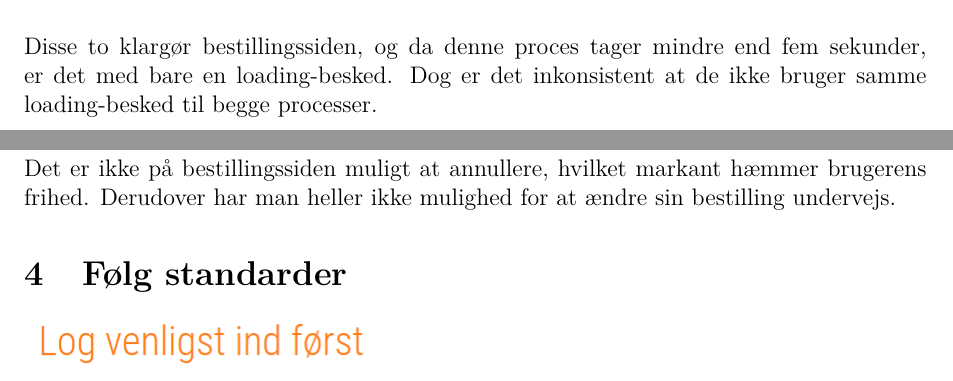
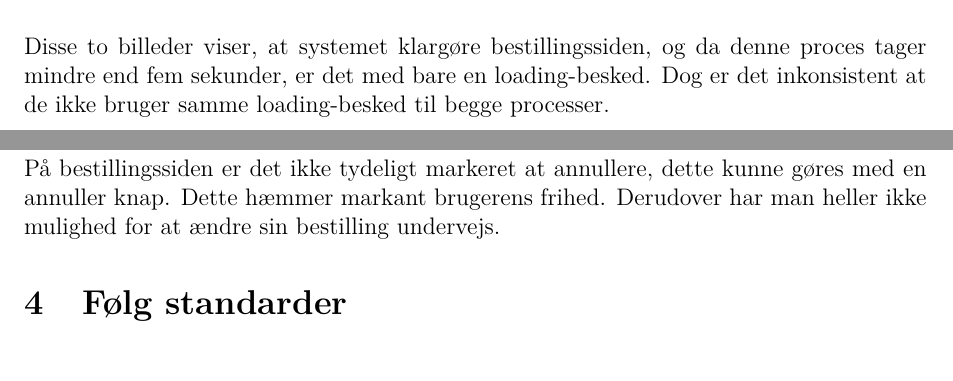
Before and after one commit to KristianMH/Inter, a LaTeX document (opg2/opg2_3D.tex): two parts of pages 2 and 4 of 8, joined at a grey line, cut so that both start at the same text. Compiled offline with pdfLaTeX.

Commit message:
mindre rettelser

```diff
--- a/opg2/opg2_3D.tex
+++ b/opg2/opg2_3D.tex
@@ -79,7 +79,7 @@
 \includegraphics[scale=0.8]{img/Kontrollerer_Data}
 \\
 \\
-Disse to klargør bestillingssiden, og da denne proces tager mindre end fem sekunder, er det med bare en loading-besked. Dog er det inkonsistent at de ikke bruger samme loading-besked til begge processer.
+Disse to billeder viser, at systemet klargøre bestillingssiden, og da denne proces tager mindre end fem sekunder, er det med bare en loading-besked. Dog er det inkonsistent at de ikke bruger samme loading-besked til begge processer.
 
 \section{Tal brugeres sprog}
 \includegraphics[scale=0.5]{img/Blande_Engelsk_Dansk}
@@ -94,7 +94,7 @@ Sixt.dk blander dansk og engelsk, og da vi er på et dansk domæne, må man forv
 
 \section{Lad brugeren bestemme}
 
-Det er ikke på bestillingssiden muligt at annullere, hvilket markant hæmmer brugerens frihed. Derudover har man heller ikke mulighed for at ændre sin bestilling undervejs.
+På bestillingssiden er det ikke tydeligt markeret at annullere, dette kunne gøres med en annuller knap. Dette hæmmer markant brugerens frihed. Derudover har man heller ikke mulighed for at ændre sin bestilling undervejs.
 
 
 \section{Følg standarder}
```
